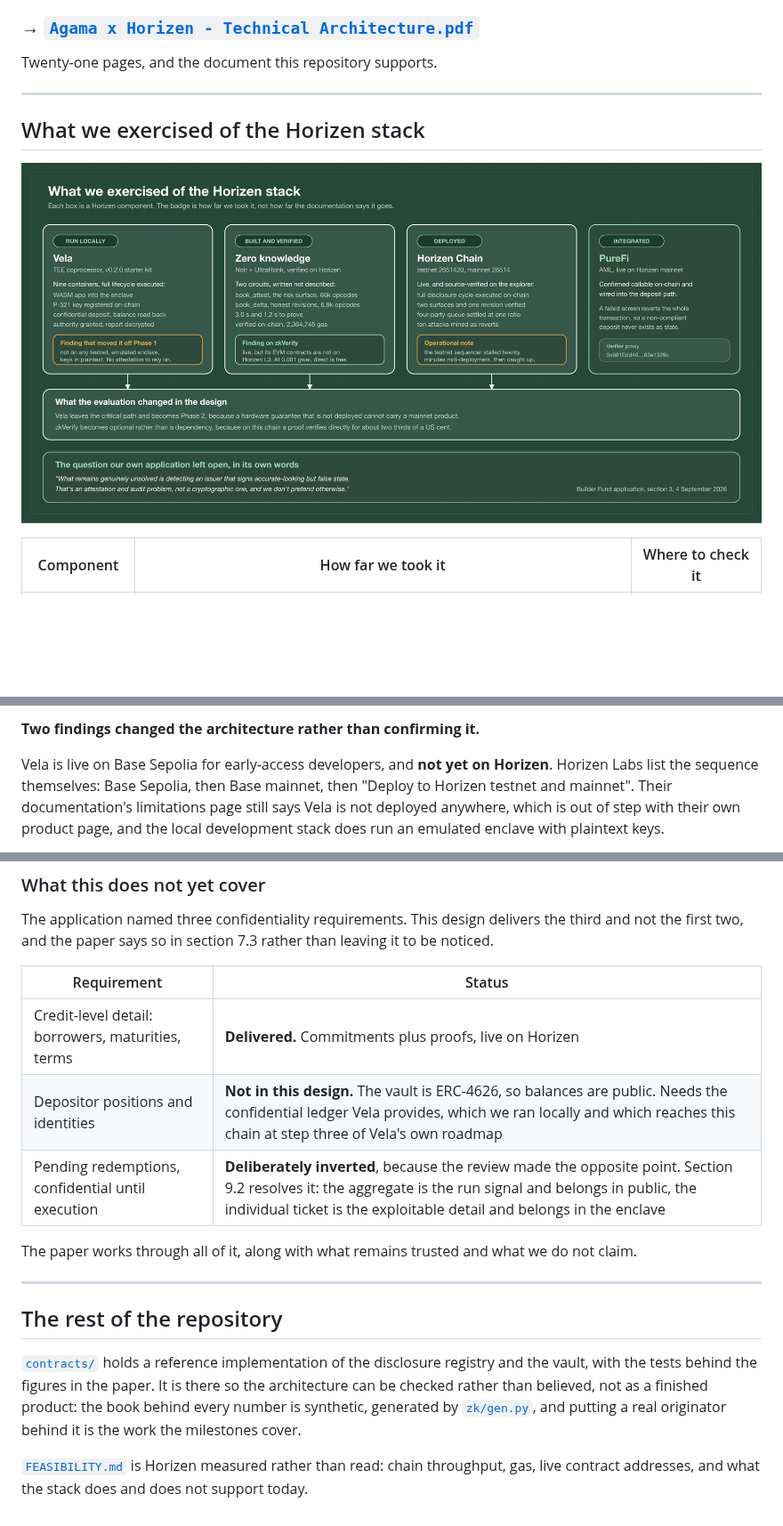
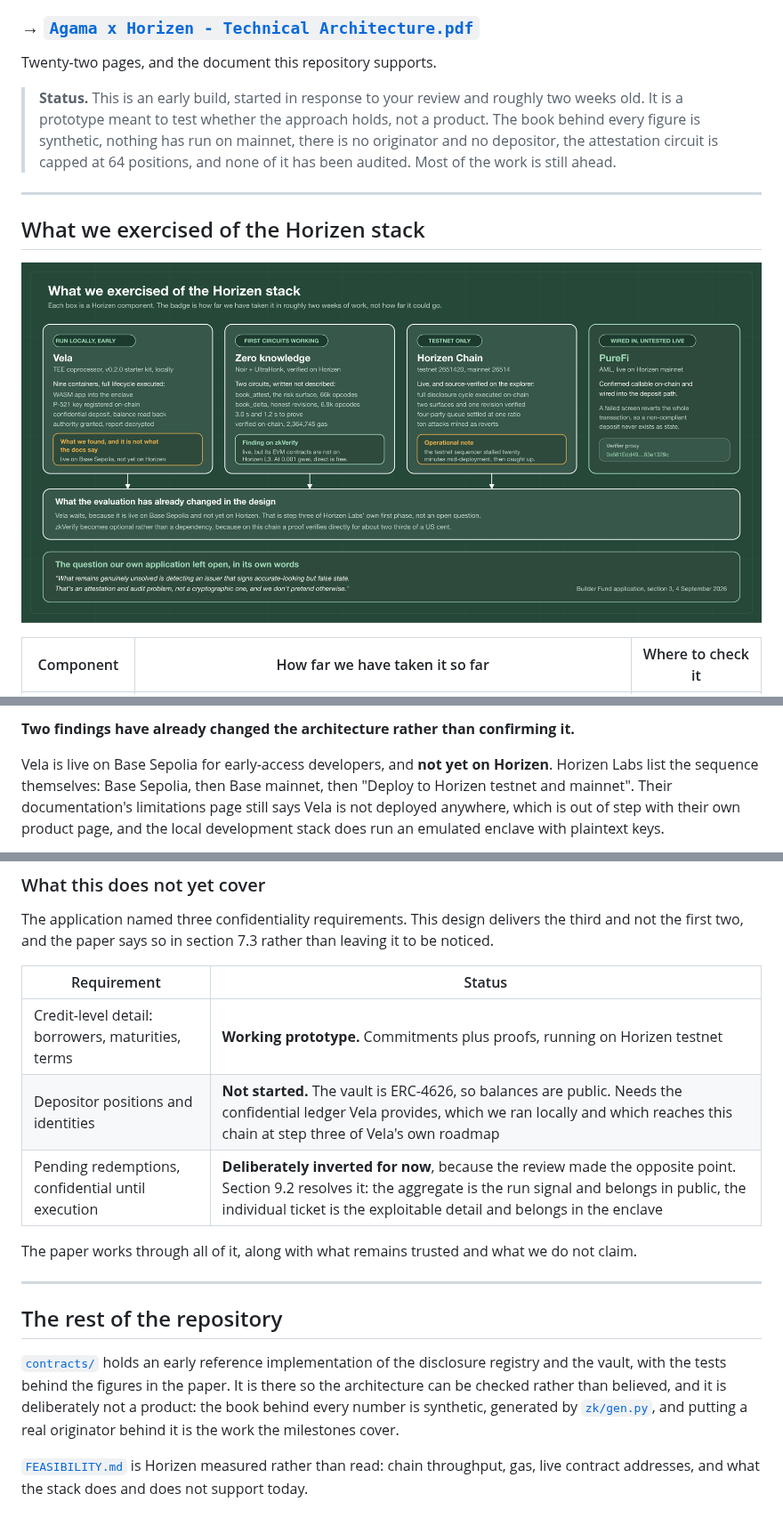
Before and after one commit to agamafinance/agama-horizen, a Markdown page: README.md, 3 parts joined by grey strips. Shown at 89% size. GitHub-like rendering; pictures changed too: architecture/assets/horizen-stack-tested.png; blank space fills up the shorter version.

```diff
--- a/README.md
+++ b/README.md
@@ -29,7 +29,14 @@ actually supports**, and reworking the disclosure design around what we found.
 
 ### → [`Agama x Horizen - Technical Architecture.pdf`](Agama%20x%20Horizen%20-%20Technical%20Architecture.pdf)
 
-Twenty-one pages, and the document this repository supports.
+Twenty-two pages, and the document this repository supports.
+
+> **Status.** This is an early build, started in response to your review and
+> roughly two weeks old. It is a prototype meant to test whether the approach
+> holds, not a product. The book behind every figure is synthetic, nothing has
+> run on mainnet, there is no originator and no depositor, the attestation
+> circuit is capped at 64 positions, and none of it has been audited. Most of the
+> work is still ahead.
 
 ---
 
@@ -37,5 +44,5 @@ Twenty-one pages, and the document this repository supports.
 
 ![What we exercised of the Horizen stack](architecture/assets/horizen-stack-tested.png)
 
-| Component | How far we took it | Where to check it |
+| Component | How far we have taken it so far | Where to check it |
 | --- | --- | --- |
@@ -47,5 +54,5 @@ Twenty-one pages, and the document this repository supports.
 
-**Two findings changed the architecture rather than confirming it.**
+**Two findings have already changed the architecture rather than confirming it.**
 
 Vela is live on Base Sepolia for early-access developers, and **not yet on
 Horizen**. Horizen Labs list the sequence themselves: Base Sepolia, then Base
@@ -116,9 +123,9 @@ than leaving it to be noticed.
 
 | Requirement | Status |
 | --- | --- |
-| Credit-level detail: borrowers, maturities, terms | **Delivered.** Commitments plus proofs, live on Horizen |
-| Depositor positions and identities | **Not in this design.** The vault is ERC-4626, so balances are public. Needs the confidential ledger Vela provides, which we ran locally and which reaches this chain at step three of Vela's own roadmap |
-| Pending redemptions, confidential until execution | **Deliberately inverted**, because the review made the opposite point. Section 9.2 resolves it: the aggregate is the run signal and belongs in public, the individual ticket is the exploitable detail and belongs in the enclave |
+| Credit-level detail: borrowers, maturities, terms | **Working prototype.** Commitments plus proofs, running on Horizen testnet |
+| Depositor positions and identities | **Not started.** The vault is ERC-4626, so balances are public. Needs the confidential ledger Vela provides, which we ran locally and which reaches this chain at step three of Vela's own roadmap |
+| Pending redemptions, confidential until execution | **Deliberately inverted for now**, because the review made the opposite point. Section 9.2 resolves it: the aggregate is the run signal and belongs in public, the individual ticket is the exploitable detail and belongs in the enclave |
 
 The paper works through all of it, along with what remains trusted and what we
 do not claim.
@@ -127,12 +134,12 @@ do not claim.
 
 ## The rest of the repository
 
-[`contracts/`](contracts/) holds a reference implementation of the disclosure
-registry and the vault, with the tests behind the figures in the paper. It is
-there so the architecture can be checked rather than believed, not as a finished
-product: the book behind every number is synthetic, generated by
-[`zk/gen.py`](zk/gen.py), and putting a real originator behind it is the work
-the milestones cover.
+[`contracts/`](contracts/) holds an early reference implementation of the
+disclosure registry and the vault, with the tests behind the figures in the
+paper. It is there so the architecture can be checked rather than believed, and
+it is deliberately not a product: the book behind every number is synthetic,
+generated by [`zk/gen.py`](zk/gen.py), and putting a real originator behind it is
+the work the milestones cover.
 
 [`FEASIBILITY.md`](FEASIBILITY.md) is Horizen measured rather than read: chain
 throughput, gas, live contract addresses, and what the stack does and does not
```
Also changed, not shown: other parts of README.md (+3 -3 lines), 3 other files.
